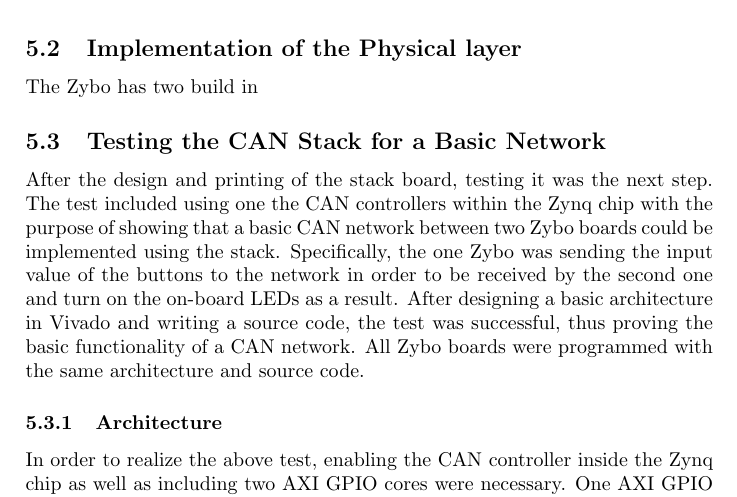
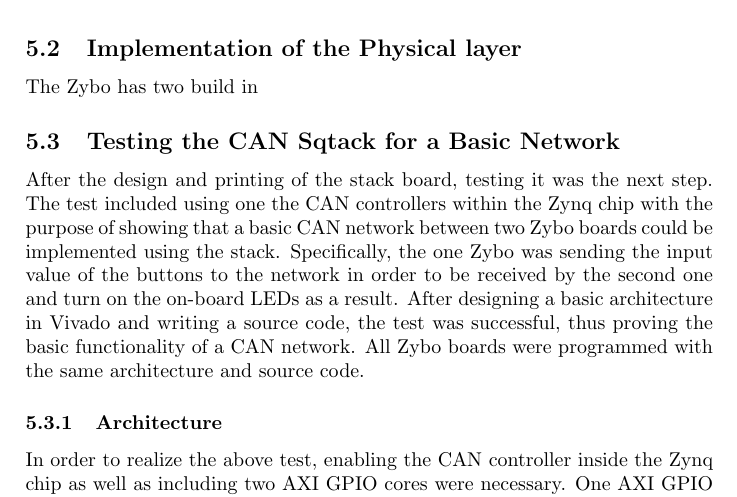
Before and after one commit to dieseld23/SEM2PRO, a LaTeX document (report/main.tex, which reads report/sections/CANbus.tex): part of page 21 of 26, cut so that both start at the same text. Compiled offline with pdfLaTeX.

Commit message:
I want to pull!

```diff
--- a/report/sections/CANbus.tex
+++ b/report/sections/CANbus.tex
@@ -52,7 +52,7 @@
 \todo{I suppose you want to say built-in}
 
 \todo{Polish the text and re-express some things such as send() function...}
-\subsection{Testing the CAN Stack for a Basic Network}
+\subsection{Testing the CAN Sqtack for a Basic Network}
 After the design and printing of the stack board, testing it was the next step.
 The test included using one the CAN controllers within the Zynq chip with the purpose of showing that a basic CAN network between two Zybo boards could be implemented using the stack.
 Specifically, the one Zybo was sending the input value of the buttons to the network in order to be received by the second one and turn on the on-board LEDs as a result.
```
